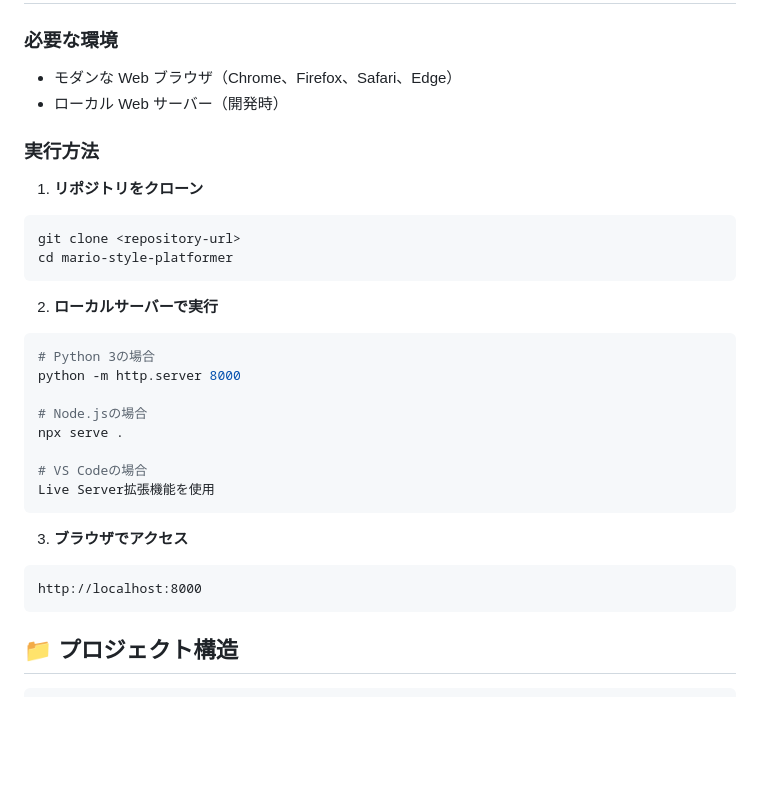
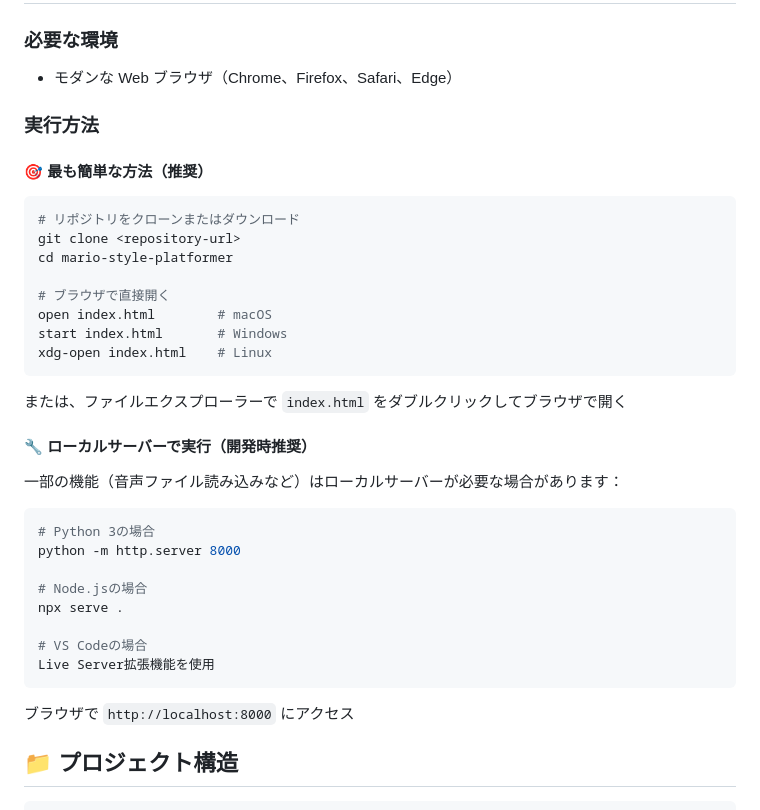
Before and after one commit to kat-log/kiro-mario-spec, a Markdown page: README.md, the part around the change. Rendered like a GitHub page; blank space fills up the shorter version.

Commit message:
docs: セットアップ手順を簡素化、HTMLファイル直接開く方法を追加
- open index.htmlによる最も簡単な実行方法を追加
- ローカルサーバーは開発時のオプションとして位置づけ
- 基本利用時のNode.js依存を削除
- プラットフォーム別のHTMLファイル開き方を記載

````diff
--- a/README.md
+++ b/README.md
@@ -52,18 +52,27 @@ HTML5 Canvas と JavaScript で作られたマリオ風横スクロールアク
 ### 必要な環境
 
 - モダンな Web ブラウザ（Chrome、Firefox、Safari、Edge）
-- ローカル Web サーバー（開発時）
 
 ### 実行方法
 
-1. **リポジトリをクローン**
+#### 🎯 最も簡単な方法（推奨）
 
 ```bash
+# リポジトリをクローンまたはダウンロード
 git clone <repository-url>
 cd mario-style-platformer
+
+# ブラウザで直接開く
+open index.html        # macOS
+start index.html       # Windows
+xdg-open index.html    # Linux
 ```
 
-2. **ローカルサーバーで実行**
+または、ファイルエクスプローラーで `index.html` をダブルクリックしてブラウザで開く
+
+#### 🔧 ローカルサーバーで実行（開発時推奨）
+
+一部の機能（音声ファイル読み込みなど）はローカルサーバーが必要な場合があります：
 
 ```bash
 # Python 3の場合
@@ -76,11 +85,7 @@ npx serve .
 Live Server拡張機能を使用
 ```
 
-3. **ブラウザでアクセス**
-
-```
-http://localhost:8000
-```
+ブラウザで `http://localhost:8000` にアクセス
 
 ## 📁 プロジェクト構造
 
````
